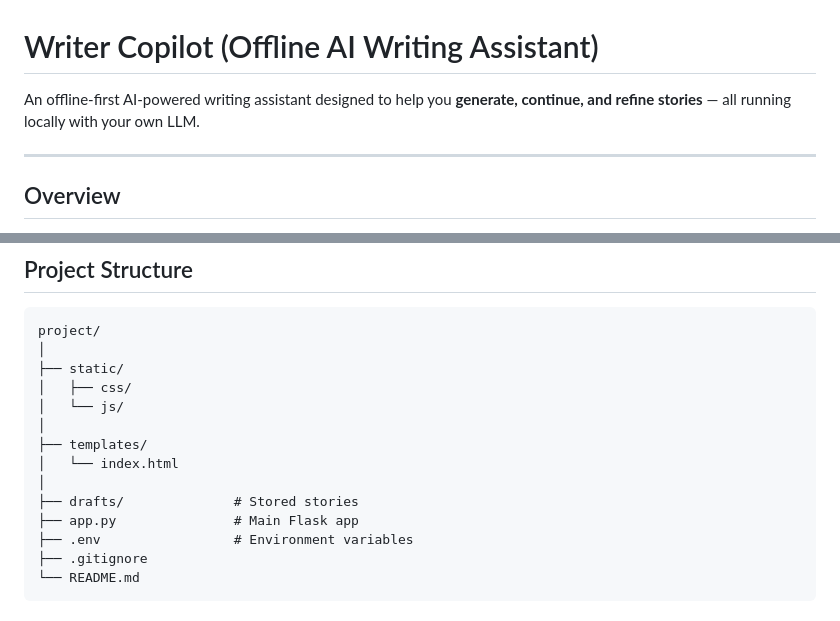
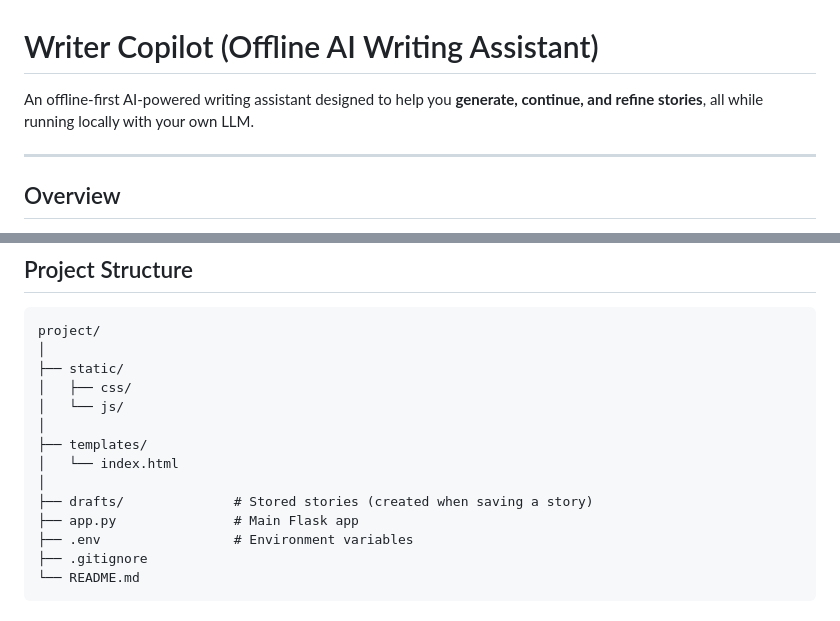
Before and after one commit to gargshi/writer-copilot-ai, a Markdown page: README.md, 2 parts joined by grey strips. Drawn GitHub-style.

```diff
--- a/README.md
+++ b/README.md
@@ -1,6 +1,6 @@
 # Writer Copilot (Offline AI Writing Assistant)
 
-An offline-first AI-powered writing assistant designed to help you **generate, continue, and refine stories** — all running locally with your own LLM.
+An offline-first AI-powered writing assistant designed to help you **generate, continue, and refine stories**, all while running locally with your own LLM.
 
 ---
 
@@ -72,7 +72,7 @@ project/
 ├── templates/
 │   └── index.html
 │
-├── drafts/              # Stored stories
+├── drafts/              # Stored stories (created when saving a story)
 ├── app.py               # Main Flask app
 ├── .env                 # Environment variables
 ├── .gitignore
```
Also changed, not shown: other parts of README.md (+1 -1 lines).
